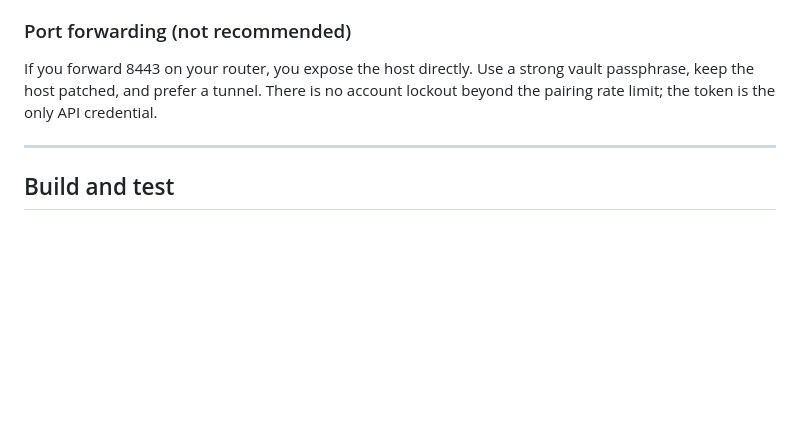
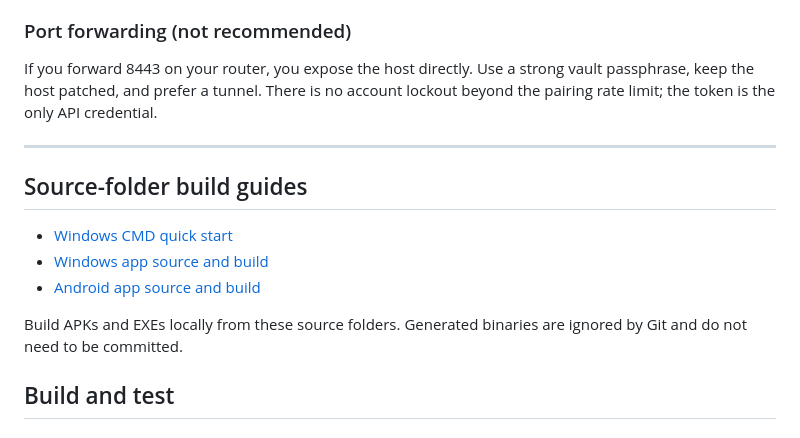
Before and after one commit to dollax26-official/terminus-secret-chatting, a Markdown page: README.md, the part around the change. Drawn GitHub-style; blank space fills up the shorter version.

Commit message:
Link Windows and Android source build guides

```diff
--- a/README.md
+++ b/README.md
@@ -211,6 +211,14 @@ If you forward 8443 on your router, you expose the host directly. Use a strong v
 
 ---
 
+## Source-folder build guides
+
+- [Windows CMD quick start](docs/WINDOWS-CMD-QUICKSTART.md)
+- [Windows app source and build](windows-app/BUILD-WINDOWS.md)
+- [Android app source and build](android-app/BUILD-ANDROID.md)
+
+Build APKs and EXEs locally from these source folders. Generated binaries are ignored by Git and do not need to be committed.
+
 ## Build and test
 
 ### Protocol smoke test
```
